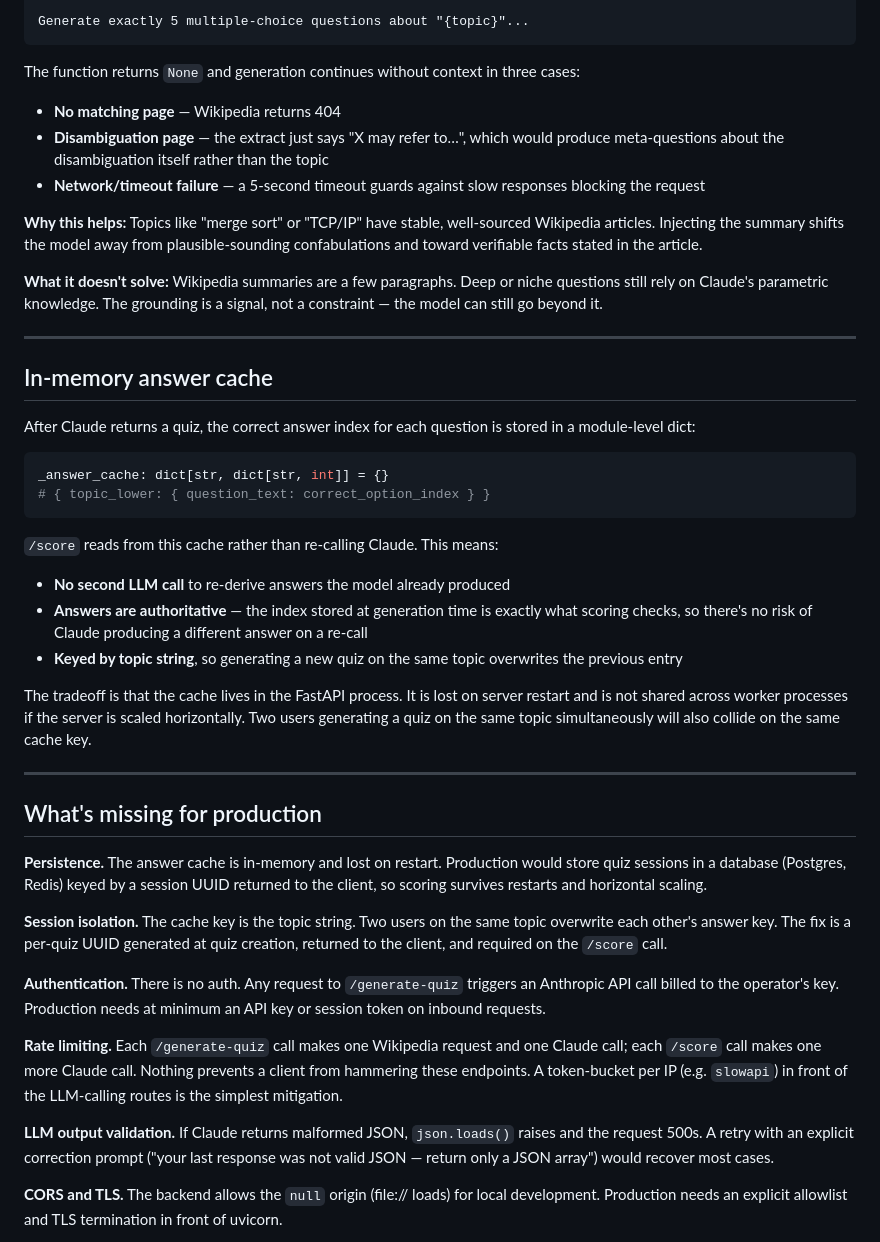
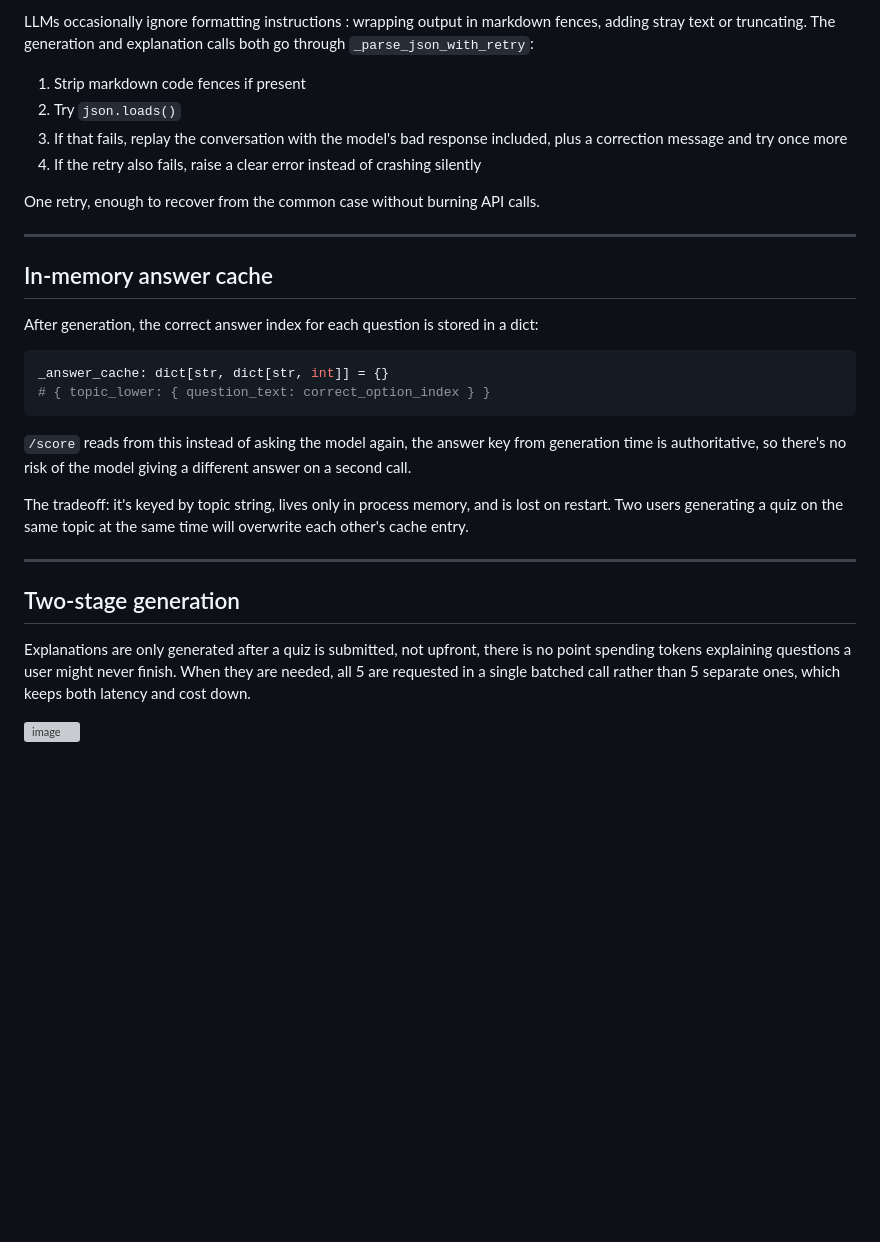
Before and after one commit to AryanSivanandan/entrata-take-home, a Markdown page: README.md, the part around one of its changes. Rendered like a GitHub page; blank space fills up the shorter version; grey boxes are pictures that could not be loaded.

````diff
--- a/README.md
+++ b/README.md
@@ -85,47 +59,33 @@ Use the following Wikipedia summary as factual grounding for the questions:
 
-Generate exactly 5 multiple-choice questions about "{topic}"...
-```
+LLMs occasionally ignore formatting instructions : wrapping output in markdown fences, adding stray text or truncating. The generation and explanation calls both go through `_parse_json_with_retry`:
 
-The function returns `None` and generation continues without context in three cases:
-- **No matching page** — Wikipedia returns 404
-- **Disambiguation page** — the extract just says "X may refer to…", which would produce meta-questions about the disambiguation itself rather than the topic
-- **Network/timeout failure** — a 5-second timeout guards against slow responses blocking the request
+1. Strip markdown code fences if present
+2. Try `json.loads()`
+3. If that fails, replay the conversation with the model's bad response included, plus a correction message and try once more
+4. If the retry also fails, raise a clear error instead of crashing silently
 
-**Why this helps:** Topics like "merge sort" or "TCP/IP" have stable, well-sourced Wikipedia articles. Injecting the summary shifts the model away from plausible-sounding confabulations and toward verifiable facts stated in the article.
-
-**What it doesn't solve:** Wikipedia summaries are a few paragraphs. Deep or niche questions still rely on Claude's parametric knowledge. The grounding is a signal, not a constraint — the model can still go beyond it.
+One retry, enough to recover from the common case without burning API calls.
 
 ---
 
 ## In-memory answer cache
 
-After Claude returns a quiz, the correct answer index for each question is stored in a module-level dict:
+After generation, the correct answer index for each question is stored in a dict:
 
 ```python
 _answer_cache: dict[str, dict[str, int]] = {}
 # { topic_lower: { question_text: correct_option_index } }
 ```
 
-`/score` reads from this cache rather than re-calling Claude. This means:
+`/score` reads from this instead of asking the model again, the answer key from generation time is authoritative, so there's no risk of the model giving a different answer on a second call.
 
-- **No second LLM call** to re-derive answers the model already produced
-- **Answers are authoritative** — the index stored at generation time is exactly what scoring checks, so there's no risk of Claude producing a different answer on a re-call
-- **Keyed by topic string**, so generating a new quiz on the same topic overwrites the previous entry
-
-The tradeoff is that the cache lives in the FastAPI process. It is lost on server restart and is not shared across worker processes if the server is scaled horizontally. Two users generating a quiz on the same topic simultaneously will also collide on the same cache key.
+The tradeoff: it's keyed by topic string, lives only in process memory, and is lost on restart. Two users generating a quiz on the same topic at the same time will overwrite each other's cache entry.
 
 ---
 
-## What's missing for production
+## Two-stage generation
 
-**Persistence.** The answer cache is in-memory and lost on restart. Production would store quiz sessions in a database (Postgres, Redis) keyed by a session UUID returned to the client, so scoring survives restarts and horizontal scaling.
+Explanations are only generated after a quiz is submitted, not upfront, there is no point spending tokens explaining questions a user might never finish. When they are needed, all 5 are requested in a single batched call rather than 5 separate ones, which keeps both latency and cost down.
 
-**Session isolation.** The cache key is the topic string. Two users on the same topic overwrite each other's answer key. The fix is a per-quiz UUID generated at quiz creation, returned to the client, and required on the `/score` call.
 
-**Authentication.** There is no auth. Any request to `/generate-quiz` triggers an Anthropic API call billed to the operator's key. Production needs at minimum an API key or session token on inbound requests.
-
-**Rate limiting.** Each `/generate-quiz` call makes one Wikipedia request and one Claude call; each `/score` call makes one more Claude call. Nothing prevents a client from hammering these endpoints. A token-bucket per IP (e.g. `slowapi`) in front of the LLM-calling routes is the simplest mitigation.
-
-**LLM output validation.** If Claude returns malformed JSON, `json.loads()` raises and the request 500s. A retry with an explicit correction prompt ("your last response was not valid JSON — return only a JSON array") would recover most cases.
-
-**CORS and TLS.** The backend allows the `null` origin (file:// loads) for local development. Production needs an explicit allowlist and TLS termination in front of uvicorn.
+<img width="2557" height="1357" alt="image" src="https://github.com/user-attachments/assets/41bb5a20-a5ee-4c6f-b89c-681bb73fc38b" />
````
Also changed, not shown: other parts of README.md (+32 -58 lines).
